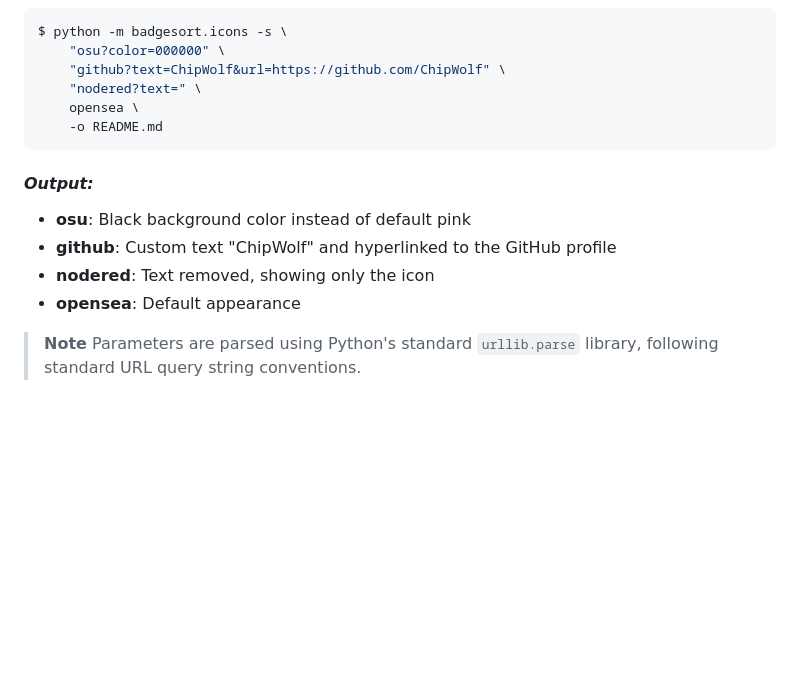
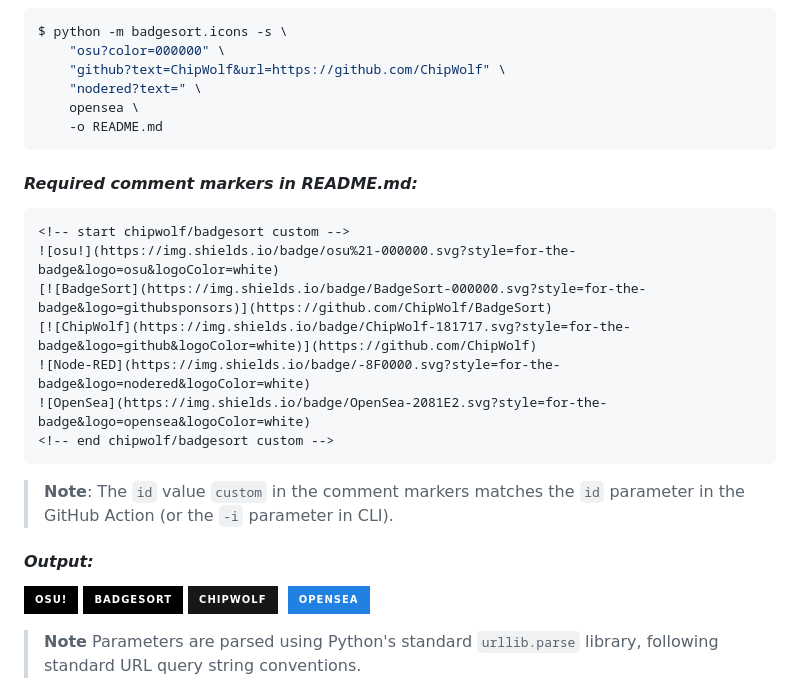
Before and after one commit to ChipWolf/BadgeSort, a Markdown page: README.md, the part around the change. Drawn GitHub-style; badges without logos; blank space fills up the shorter version.

Commit message:
Use consistent example format with rendered badge output
Co-authored-by: ChipWolf <3164166+ChipWolf@users.noreply.github.com>

````diff
--- a/README.md
+++ b/README.md
@@ -138,12 +138,29 @@ $ python -m badgesort.icons -s \
     -o README.md
 ```
 
+#### _Required comment markers in README.md:_
+
+```html
+<!-- start chipwolf/badgesort custom -->
+![osu!](https://img.shields.io/badge/osu%21-000000.svg?style=for-the-badge&logo=osu&logoColor=white)
+[![BadgeSort](https://img.shields.io/badge/BadgeSort-000000.svg?style=for-the-badge&logo=githubsponsors)](https://github.com/ChipWolf/BadgeSort)
+[![ChipWolf](https://img.shields.io/badge/ChipWolf-181717.svg?style=for-the-badge&logo=github&logoColor=white)](https://github.com/ChipWolf)
+![Node-RED](https://img.shields.io/badge/-8F0000.svg?style=for-the-badge&logo=nodered&logoColor=white)
+![OpenSea](https://img.shields.io/badge/OpenSea-2081E2.svg?style=for-the-badge&logo=opensea&logoColor=white)
+<!-- end chipwolf/badgesort custom -->
+```
+
+> **Note**: The `id` value `custom` in the comment markers matches the `id` parameter in the GitHub Action (or the `-i` parameter in CLI).
+
 #### _Output:_
 
-- **osu**: Black background color instead of default pink
-- **github**: Custom text "ChipWolf" and hyperlinked to the GitHub profile
-- **nodered**: Text removed, showing only the icon
-- **opensea**: Default appearance
+<!-- start chipwolf/badgesort custom -->
+![osu!](https://img.shields.io/badge/osu%21-000000.svg?style=for-the-badge&logo=osu&logoColor=white)
+[![BadgeSort](https://img.shields.io/badge/BadgeSort-000000.svg?style=for-the-badge&logo=githubsponsors)](https://github.com/ChipWolf/BadgeSort)
+[![ChipWolf](https://img.shields.io/badge/ChipWolf-181717.svg?style=for-the-badge&logo=github&logoColor=white)](https://github.com/ChipWolf)
+![Node-RED](https://img.shields.io/badge/-8F0000.svg?style=for-the-badge&logo=nodered&logoColor=white)
+![OpenSea](https://img.shields.io/badge/OpenSea-2081E2.svg?style=for-the-badge&logo=opensea&logoColor=white)
+<!-- end chipwolf/badgesort custom -->
 
 > **Note**
 > Parameters are parsed using Python's standard `urllib.parse` library, following standard URL query string conventions.
````
